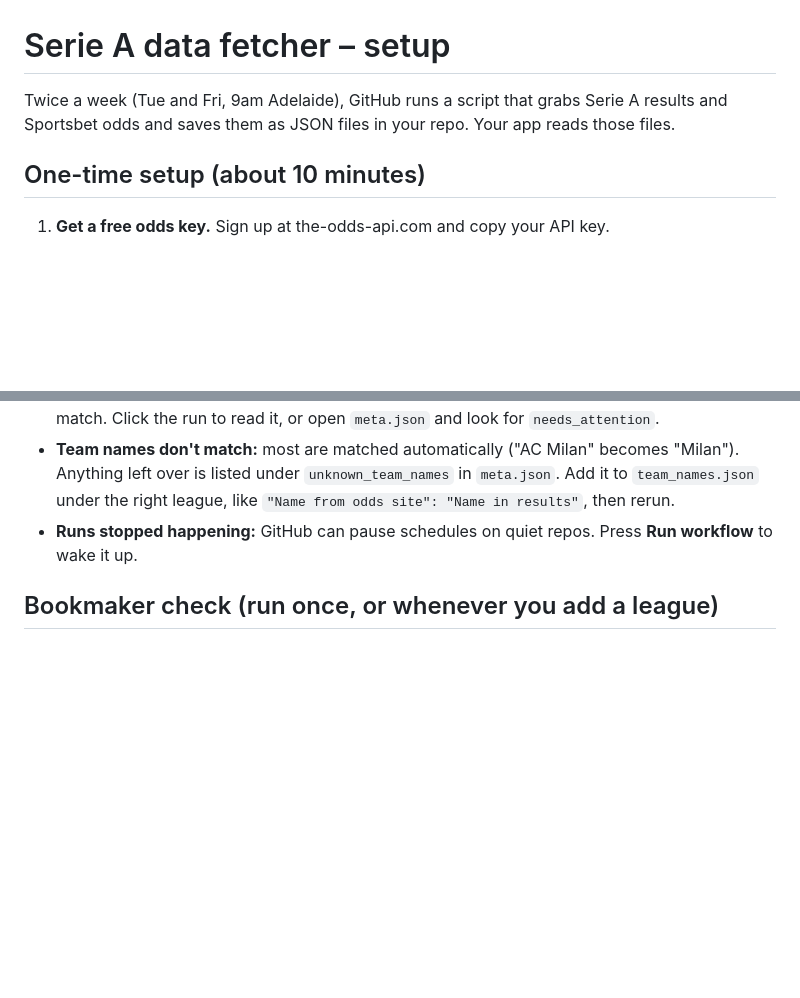
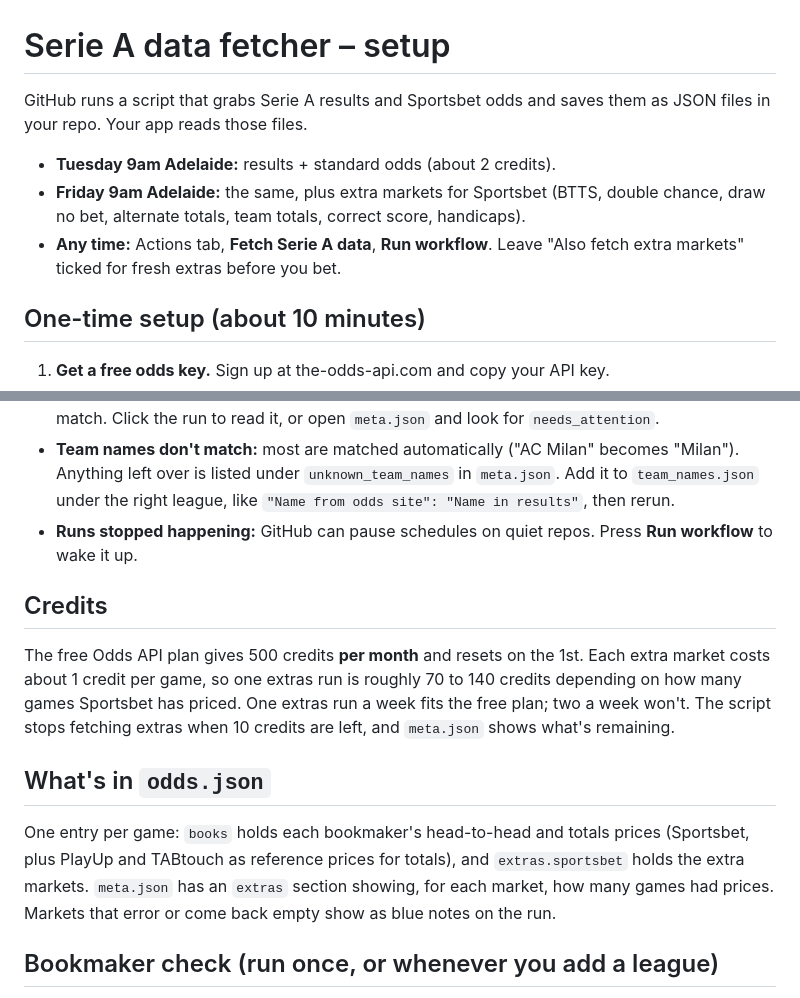
Before and after one commit to kilrcola/MULTILAB, a Markdown page: README.md, 2 parts joined by grey strips. GitHub-like rendering; blank space fills up the shorter version.

```diff
--- a/README.md
+++ b/README.md
@@ -1,6 +1,10 @@
 # Serie A data fetcher – setup
 
-Twice a week (Tue and Fri, 9am Adelaide), GitHub runs a script that grabs Serie A results and Sportsbet odds and saves them as JSON files in your repo. Your app reads those files.
+GitHub runs a script that grabs Serie A results and Sportsbet odds and saves them as JSON files in your repo. Your app reads those files.
+
+- **Tuesday 9am Adelaide:** results + standard odds (about 2 credits).
+- **Friday 9am Adelaide:** the same, plus extra markets for Sportsbet (BTTS, double chance, draw no bet, alternate totals, team totals, correct score, handicaps).
+- **Any time:** Actions tab, **Fetch Serie A data**, **Run workflow**. Leave "Also fetch extra markets" ticked for fresh extras before you bet.
 
 ## One-time setup (about 10 minutes)
 
@@ -22,6 +26,14 @@ Twice a week (Tue and Fri, 9am Adelaide), GitHub runs a script that grabs Serie
 - **Yellow warning on a run:** the script found something to check, usually a team name it couldn't match. Click the run to read it, or open `meta.json` and look for `needs_attention`.
 - **Team names don't match:** most are matched automatically ("AC Milan" becomes "Milan"). Anything left over is listed under `unknown_team_names` in `meta.json`. Add it to `team_names.json` under the right league, like `"Name from odds site": "Name in results"`, then rerun.
 - **Runs stopped happening:** GitHub can pause schedules on quiet repos. Press **Run workflow** to wake it up.
+
+## Credits
+
+The free Odds API plan gives 500 credits **per month** and resets on the 1st. Each extra market costs about 1 credit per game, so one extras run is roughly 70 to 140 credits depending on how many games Sportsbet has priced. One extras run a week fits the free plan; two a week won't. The script stops fetching extras when 10 credits are left, and `meta.json` shows what's remaining.
+
+## What's in `odds.json`
+
+One entry per game: `books` holds each bookmaker's head-to-head and totals prices (Sportsbet, plus PlayUp and TABtouch as reference prices for totals), and `extras.sportsbet` holds the extra markets. `meta.json` has an `extras` section showing, for each market, how many games had prices. Markets that error or come back empty show as blue notes on the run.
 
 ## Bookmaker check (run once, or whenever you add a league)
 
```
